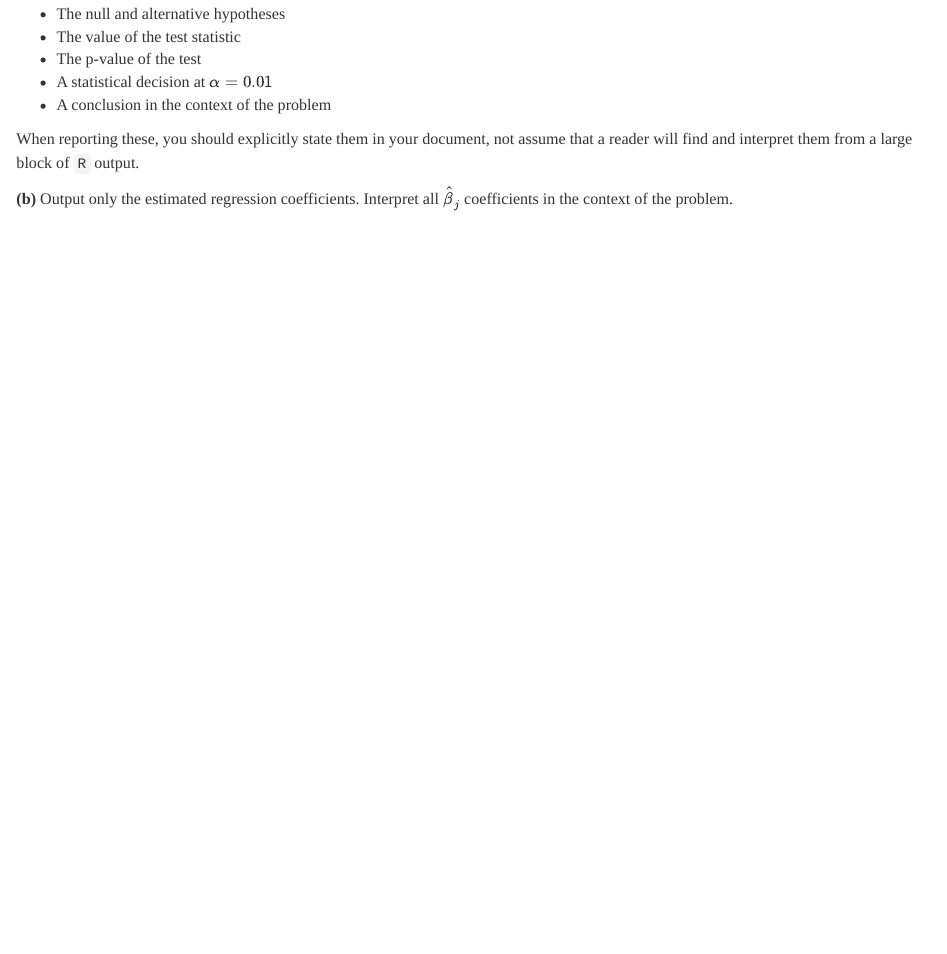
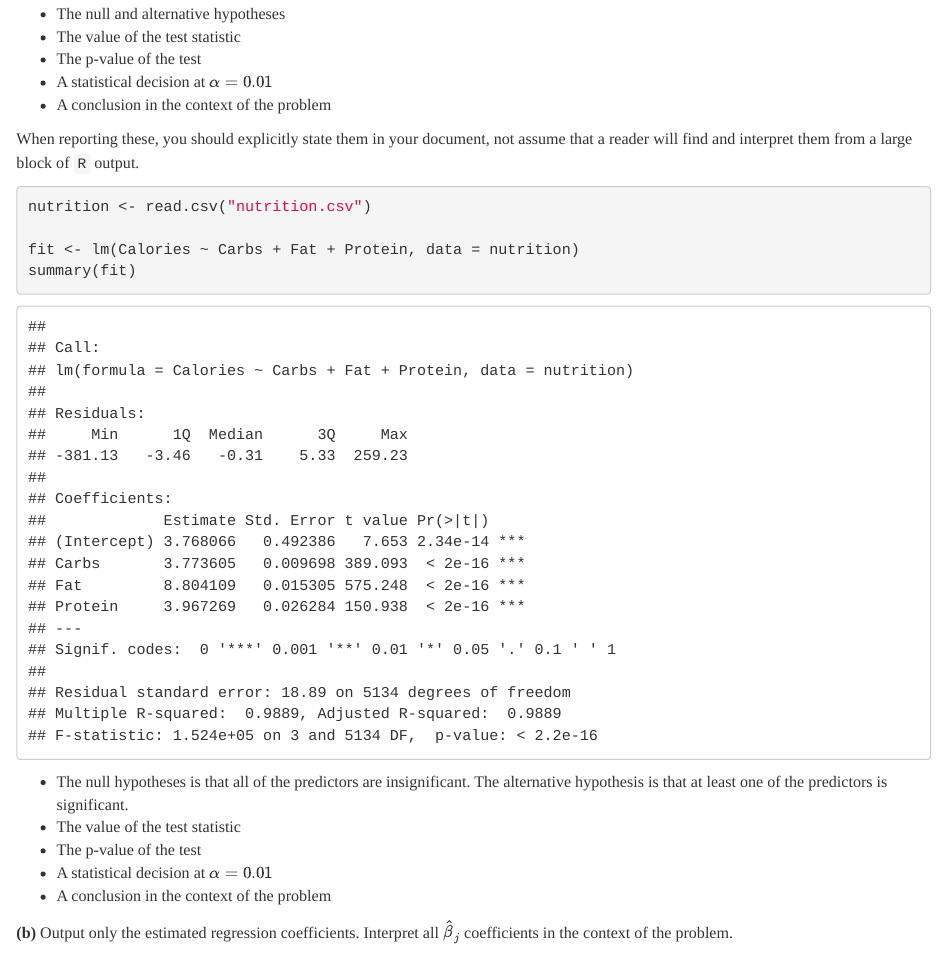
Before and after one commit to KaleidoscopeW/stat420, an R Markdown document (hw05.Rmd): the page in a window 1100 px wide, from 1640 px down. Rendered offline with R 4.5, knitr and Pandoc, with nearby package versions; both versions are drawn in the output format of the newer one.

Commit message:
hw05 part1

````diff
--- a/hw05.Rmd
+++ b/hw05.Rmd
@@ -3,10 +3,10 @@ title: 'STAT 420: Homework 05'
 author: "Spring 2020, D. Unger"
 date: 'Due: Tuesday, March 3 by 11:30 PM CT'
 output:
-  pdf_document:
-    toc: yes
   html_document:
     theme: readable
+    toc: yes
+  pdf_document:
     toc: yes
 ---
 
@@ -73,6 +73,21 @@ Use an $F$-test to test the significance of the regression. Report the following
 - A conclusion in the context of the problem
 
 When reporting these, you should explicitly state them in your document, not assume that a reader will find and interpret them from a large block of `R` output.
+
+```{r}
+nutrition <- read.csv("nutrition.csv")
+
+fit <- lm(Calories ~ Carbs + Fat + Protein, data = nutrition)
+summary(fit)
+```
+
+- The null hypotheses is that all of the predictors are insignificant. The alternative hypothesis is that at least one of the predictors is significant.
+- The value of the test statistic
+- The p-value of the test
+- A statistical decision at $\alpha = 0.01$
+- A conclusion in the context of the problem
+
+
 
 **(b)** Output only the estimated regression coefficients. Interpret all $\hat{\beta}_j$ coefficients in the context of the problem.
 
````
